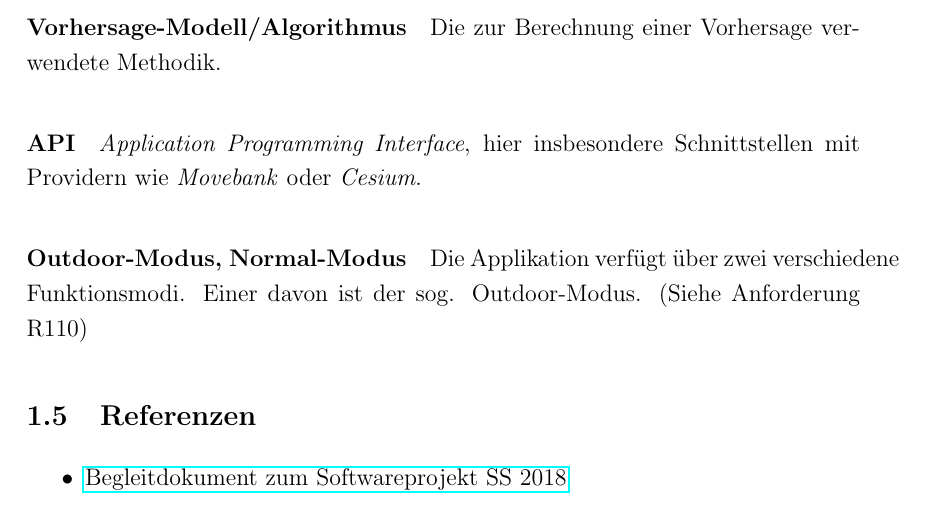
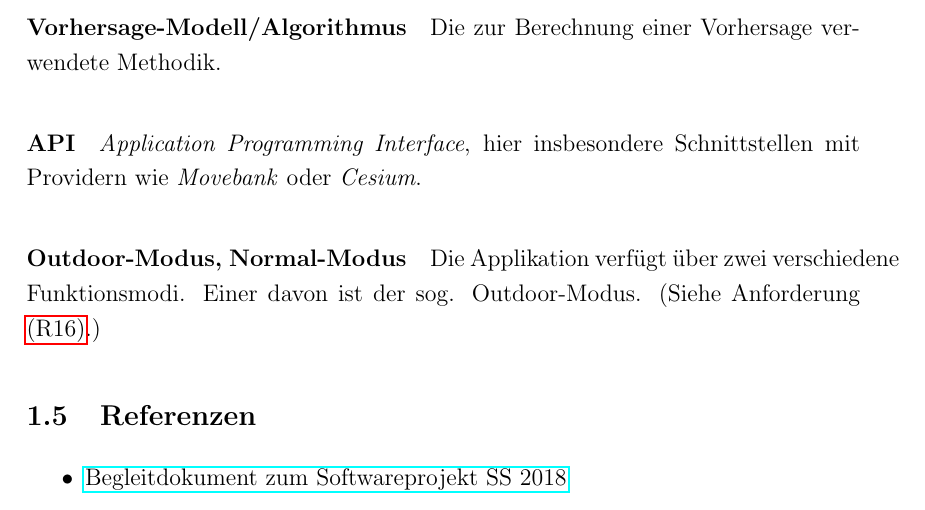
Before and after one commit to xnhp/swp-positionprediction, a LaTeX document (Dokumentation/SRS.tex): part of page 5 of 25, cut so that both start at the same text. Compiled offline with pdfLaTeX.

Commit message:
fixed requirements reference

```diff
--- a/Dokumentation/SRS.tex
+++ b/Dokumentation/SRS.tex
@@ -192,7 +192,7 @@ Das Ergebnis der Vorhersage wird in einer zwei- oder dreidimensionalen Kartenlan
  \paragraph{Mobile Daten} Ein Smartphone kann sich entweder über ein WiFi-Netzwerk oder über ein mobiles Datennetzwerk (3G, LTE, ...) mit dem Internet verbinden.
 \paragraph{Vorhersage-Modell/Algorithmus} Die zur Berechnung einer Vorhersage verwendete Methodik.
 \paragraph{API} \textit{Application Programming Interface}, hier insbesondere Schnittstellen mit Providern wie \textit{Movebank} oder \textit{Cesium}.
-\paragraph{Outdoor-Modus, Normal-Modus} Die Applikation verfügt über zwei verschiedene Funktionsmodi. Einer davon ist der sog. Outdoor-Modus. (Siehe Anforderung R110)
+\paragraph{Outdoor-Modus, Normal-Modus} Die Applikation verfügt über zwei verschiedene Funktionsmodi. Einer davon ist der sog. Outdoor-Modus. (Siehe Anforderung \ref{Modi}.)
 
 \subsection{Referenzen}
 
```
